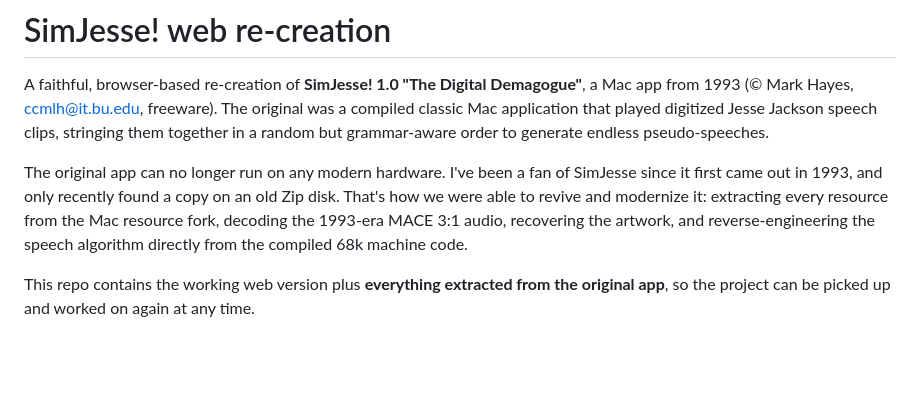
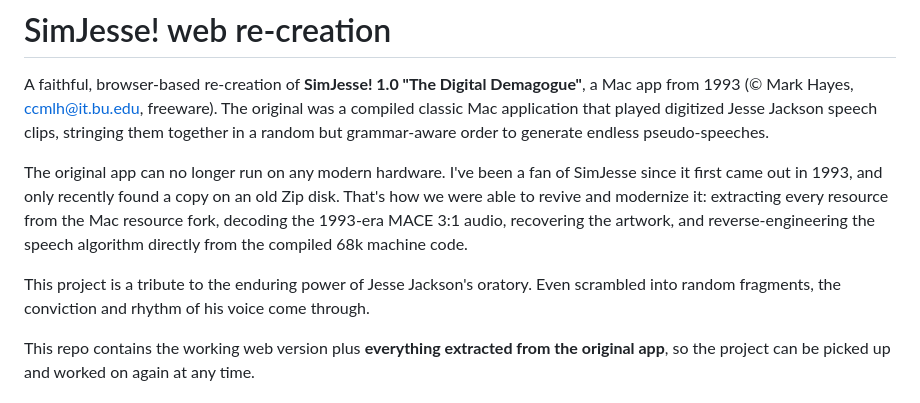
Before and after one commit to evillollive/sim-jesse, a Markdown page: README.md, the part around the change. GitHub-like rendering; blank space fills up the shorter version.

Commit message:
Add tribute note to Jesse Jackson's oratory
Co-authored-by: Copilot <223556219+Copilot@users.noreply.github.com>

```diff
--- a/README.md
+++ b/README.md
@@ -3,6 +3,8 @@
 A faithful, browser-based re-creation of **SimJesse! 1.0 "The Digital Demagogue"**, a Mac app from 1993 (© Mark Hayes, ccmlh@it.bu.edu, freeware). The original was a compiled classic Mac application that played digitized Jesse Jackson speech clips, stringing them together in a random but grammar-aware order to generate endless pseudo-speeches.
 
 The original app can no longer run on any modern hardware. I've been a fan of SimJesse since it first came out in 1993, and only recently found a copy on an old Zip disk. That's how we were able to revive and modernize it: extracting every resource from the Mac resource fork, decoding the 1993-era MACE 3:1 audio, recovering the artwork, and reverse-engineering the speech algorithm directly from the compiled 68k machine code.
+
+This project is a tribute to the enduring power of Jesse Jackson's oratory. Even scrambled into random fragments, the conviction and rhythm of his voice come through.
 
 This repo contains the working web version plus **everything extracted from the original app**, so the project can be picked up and worked on again at any time.
 
```
